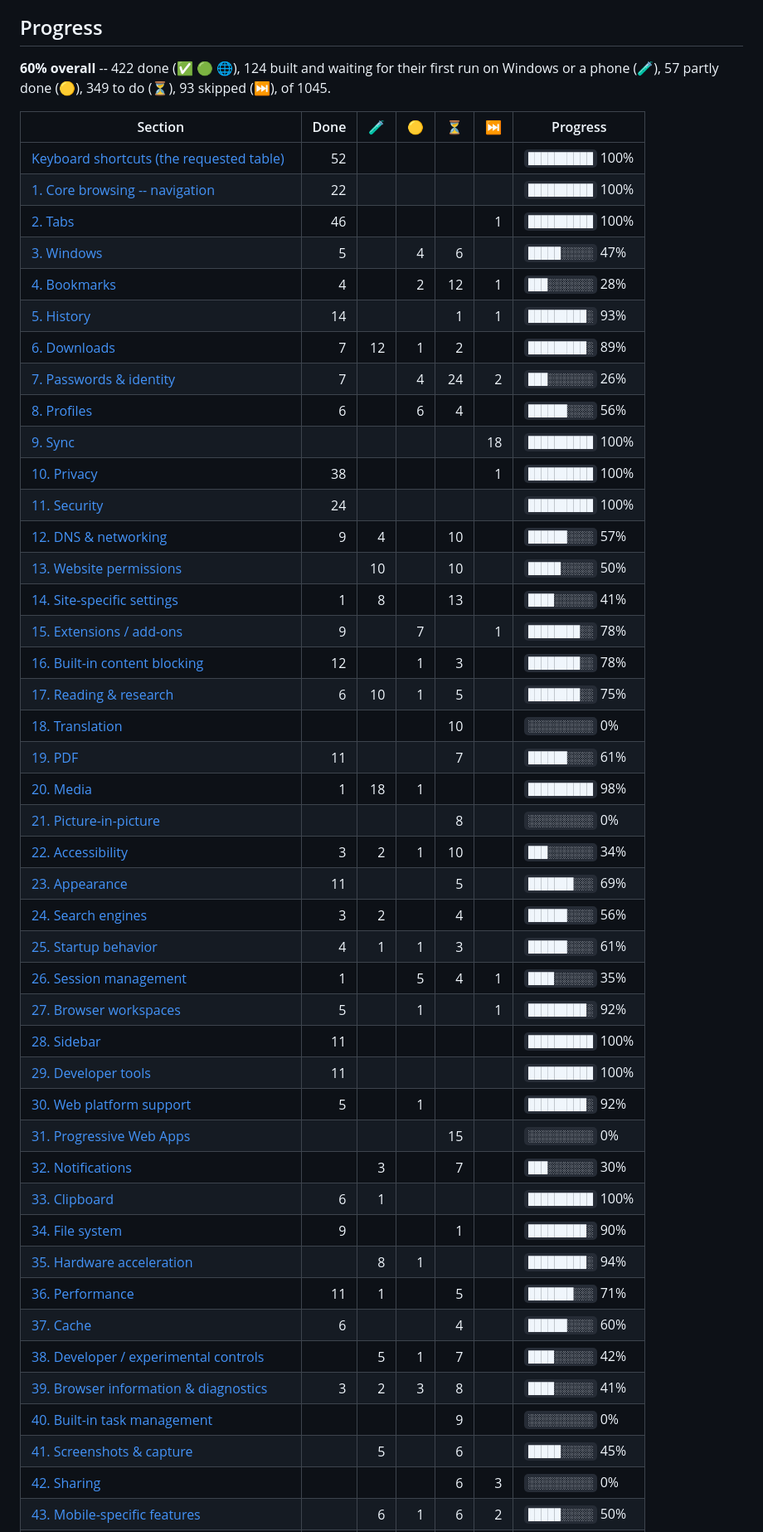
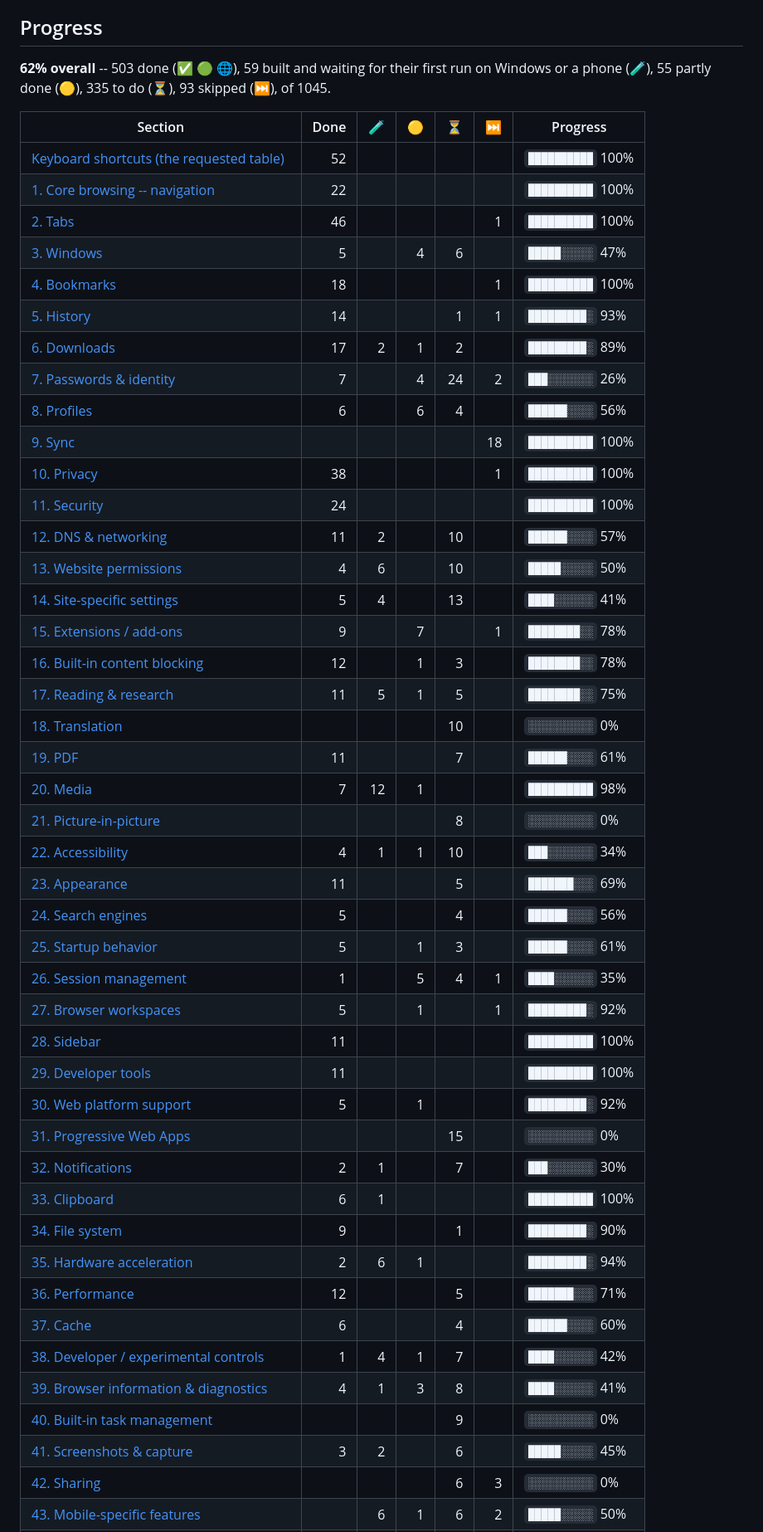
Before and after one commit to puss-in-boots-org/kessel-browser, a Markdown page: FEATURES.md, the part around one of its changes. Shown at 83% size. GitHub-like rendering.

```diff
--- a/FEATURES.md
+++ b/FEATURES.md
@@ -36,7 +36,7 @@ branch, one small commit per feature or group of features.
 <!-- progress:start -- written by scripts/mark-feature.mjs; don't edit by hand -->
 ## Progress
 
-**60% overall** -- 422 done (✅ 🟢 🌐), 124 built and waiting for their first run on Windows or a phone (🧪), 57 partly done (🟡), 349 to do (⏳), 93 skipped (⏭️), of 1045.
+**62% overall** -- 503 done (✅ 🟢 🌐), 59 built and waiting for their first run on Windows or a phone (🧪), 55 partly done (🟡), 335 to do (⏳), 93 skipped (⏭️), of 1045.
 
 | Section | Done | 🧪 | 🟡 | ⏳ | ⏭️ | Progress |
 |---|---:|---:|---:|---:|---:|---|
@@ -44,43 +44,43 @@ branch, one small commit per feature or group of features.
 | [1. Core browsing -- navigation](#1-core-browsing----navigation) | 22 |  |  |  |  | `██████████` 100% |
 | [2. Tabs](#2-tabs) | 46 |  |  |  | 1 | `██████████` 100% |
 | [3. Windows](#3-windows) | 5 |  | 4 | 6 |  | `█████░░░░░` 47% |
-| [4. Bookmarks](#4-bookmarks) | 4 |  | 2 | 12 | 1 | `███░░░░░░░` 28% |
+| [4. Bookmarks](#4-bookmarks) | 18 |  |  |  | 1 | `██████████` 100% |
 | [5. History](#5-history) | 14 |  |  | 1 | 1 | `█████████░` 93% |
-| [6. Downloads](#6-downloads) | 7 | 12 | 1 | 2 |  | `█████████░` 89% |
+| [6. Downloads](#6-downloads) | 17 | 2 | 1 | 2 |  | `█████████░` 89% |
 | [7. Passwords & identity](#7-passwords--identity) | 7 |  | 4 | 24 | 2 | `███░░░░░░░` 26% |
 | [8. Profiles](#8-profiles) | 6 |  | 6 | 4 |  | `██████░░░░` 56% |
 | [9. Sync](#9-sync) |  |  |  |  | 18 | `██████████` 100% |
 | [10. Privacy](#10-privacy) | 38 |  |  |  | 1 | `██████████` 100% |
 | [11. Security](#11-security) | 24 |  |  |  |  | `██████████` 100% |
-| [12. DNS & networking](#12-dns--networking) | 9 | 4 |  | 10 |  | `██████░░░░` 57% |
-| [13. Website permissions](#13-website-permissions) |  | 10 |  | 10 |  | `█████░░░░░` 50% |
-| [14. Site-specific settings](#14-site-specific-settings) | 1 | 8 |  | 13 |  | `████░░░░░░` 41% |
+| [12. DNS & networking](#12-dns--networking) | 11 | 2 |  | 10 |  | `██████░░░░` 57% |
+| [13. Website permissions](#13-website-permissions) | 4 | 6 |  | 10 |  | `█████░░░░░` 50% |
+| [14. Site-specific settings](#14-site-specific-settings) | 5 | 4 |  | 13 |  | `████░░░░░░` 41% |
 | [15. Extensions / add-ons](#15-extensions--add-ons) | 9 |  | 7 |  | 1 | `████████░░` 78% |
 | [16. Built-in content blocking](#16-built-in-content-blocking) | 12 |  | 1 | 3 |  | `████████░░` 78% |
-| [17. Reading & research](#17-reading--research) | 6 | 10 | 1 | 5 |  | `████████░░` 75% |
+| [17. Reading & research](#17-reading--research) | 11 | 5 | 1 | 5 |  | `████████░░` 75% |
 | [18. Translation](#18-translation) |  |  |  | 10 |  | `░░░░░░░░░░` 0% |
 | [19. PDF](#19-pdf) | 11 |  |  | 7 |  | `██████░░░░` 61% |
-| [20. Media](#20-media) | 1 | 18 | 1 |  |  | `██████████` 98% |
+| [20. Media](#20-media) | 7 | 12 | 1 |  |  | `██████████` 98% |
 | [21. Picture-in-picture](#21-picture-in-picture) |  |  |  | 8 |  | `░░░░░░░░░░` 0% |
-| [22. Accessibility](#22-accessibility) | 3 | 2 | 1 | 10 |  | `███░░░░░░░` 34% |
+| [22. Accessibility](#22-accessibility) | 4 | 1 | 1 | 10 |  | `███░░░░░░░` 34% |
 | [23. Appearance](#23-appearance) | 11 |  |  | 5 |  | `███████░░░` 69% |
-| [24. Search engines](#24-search-engines) | 3 | 2 |  | 4 |  | `██████░░░░` 56% |
-| [25. Startup behavior](#25-startup-behavior) | 4 | 1 | 1 | 3 |  | `██████░░░░` 61% |
+| [24. Search engines](#24-search-engines) | 5 |  |  | 4 |  | `██████░░░░` 56% |
+| [25. Startup behavior](#25-startup-behavior) | 5 |  | 1 | 3 |  | `██████░░░░` 61% |
 | [26. Session management](#26-session-management) | 1 |  | 5 | 4 | 1 | `████░░░░░░` 35% |
 | [27. Browser workspaces](#27-browser-workspaces) | 5 |  | 1 |  | 1 | `█████████░` 92% |
 | [28. Sidebar](#28-sidebar) | 11 |  |  |  |  | `██████████` 100% |
 | [29. Developer tools](#29-developer-tools) | 11 |  |  |  |  | `██████████` 100% |
 | [30. Web platform support](#30-web-platform-support) | 5 |  | 1 |  |  | `█████████░` 92% |
 | [31. Progressive Web Apps](#31-progressive-web-apps) |  |  |  | 15 |  | `░░░░░░░░░░` 0% |
-| [32. Notifications](#32-notifications) |  | 3 |  | 7 |  | `███░░░░░░░` 30% |
+| [32. Notifications](#32-notifications) | 2 | 1 |  | 7 |  | `███░░░░░░░` 30% |
 | [33. Clipboard](#33-clipboard) | 6 | 1 |  |  |  | `██████████` 100% |
 | [34. File system](#34-file-system) | 9 |  |  | 1 |  | `█████████░` 90% |
-| [35. Hardware acceleration](#35-hardware-acceleration) |  | 8 | 1 |  |  | `█████████░` 94% |
-| [36. Performance](#36-performance) | 11 | 1 |  | 5 |  | `███████░░░` 71% |
+| [35. Hardware acceleration](#35-hardware-acceleration) | 2 | 6 | 1 |  |  | `█████████░` 94% |
+| [36. Performance](#36-performance) | 12 |  |  | 5 |  | `███████░░░` 71% |
 | [37. Cache](#37-cache) | 6 |  |  | 4 |  | `██████░░░░` 60% |
-| [38. Developer / experimental controls](#38-developer--experimental-controls) |  | 5 | 1 | 7 |  | `████░░░░░░` 42% |
-| [39. Browser information & diagnostics](#39-browser-information--diagnostics) | 3 | 2 | 3 | 8 |  | `████░░░░░░` 41% |
+| [38. Developer / experimental controls](#38-developer--experimental-controls) | 1 | 4 | 1 | 7 |  | `████░░░░░░` 42% |
+| [39. Browser information & diagnostics](#39-browser-information--diagnostics) | 4 | 1 | 3 | 8 |  | `████░░░░░░` 41% |
 | [40. Built-in task management](#40-built-in-task-management) |  |  |  | 9 |  | `░░░░░░░░░░` 0% |
-| [41. Screenshots & capture](#41-screenshots--capture) |  | 5 |  | 6 |  | `█████░░░░░` 45% |
+| [41. Screenshots & capture](#41-screenshots--capture) | 3 | 2 |  | 6 |  | `█████░░░░░` 45% |
 | [42. Sharing](#42-sharing) |  |  |  | 6 | 3 | `░░░░░░░░░░` 0% |
 | [43. Mobile-specific features](#43-mobile-specific-features) |  | 6 | 1 | 6 | 2 | `█████░░░░░` 50% |
```
Also changed, not shown: other parts of FEATURES.md (+87 -87 lines).
